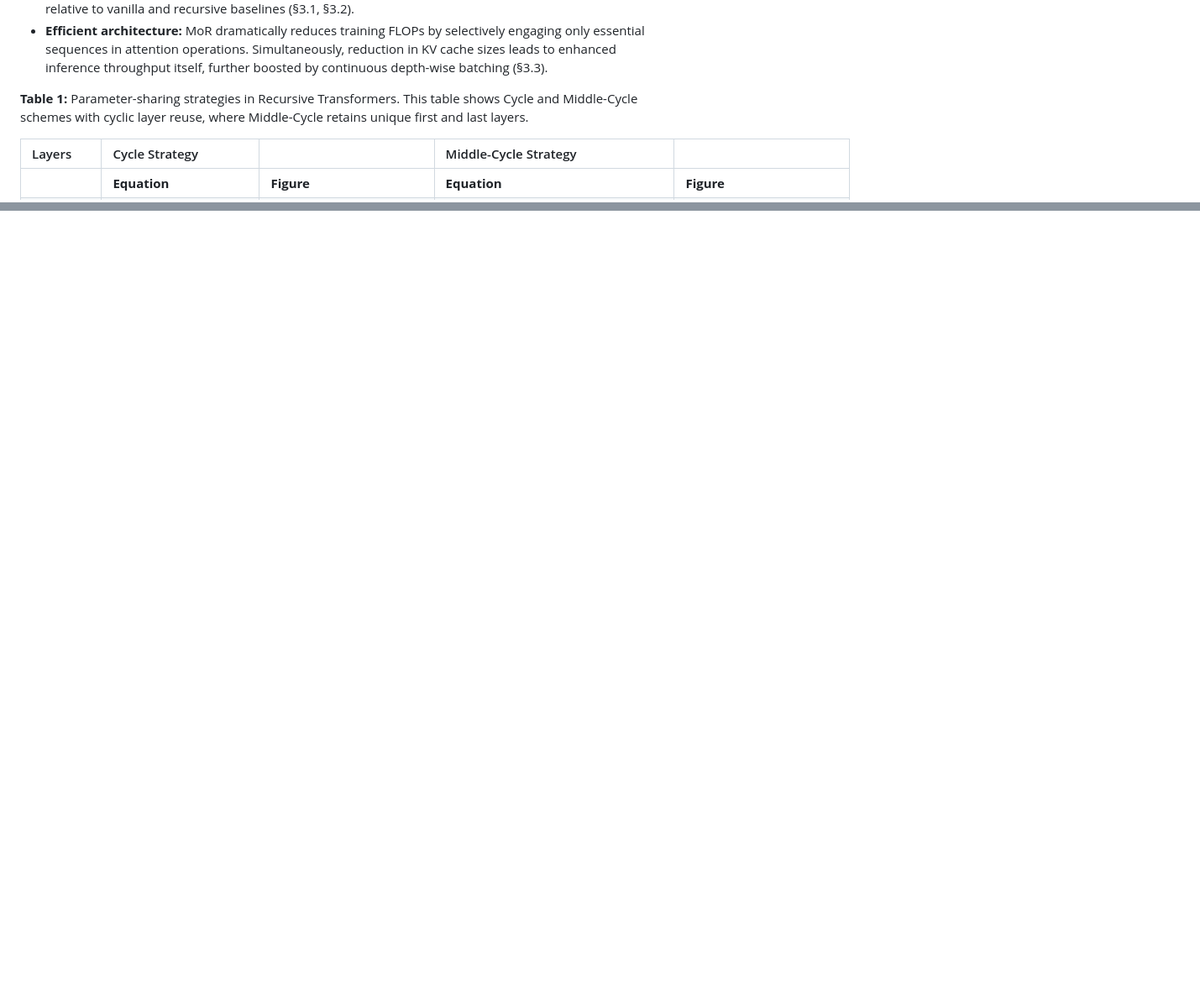
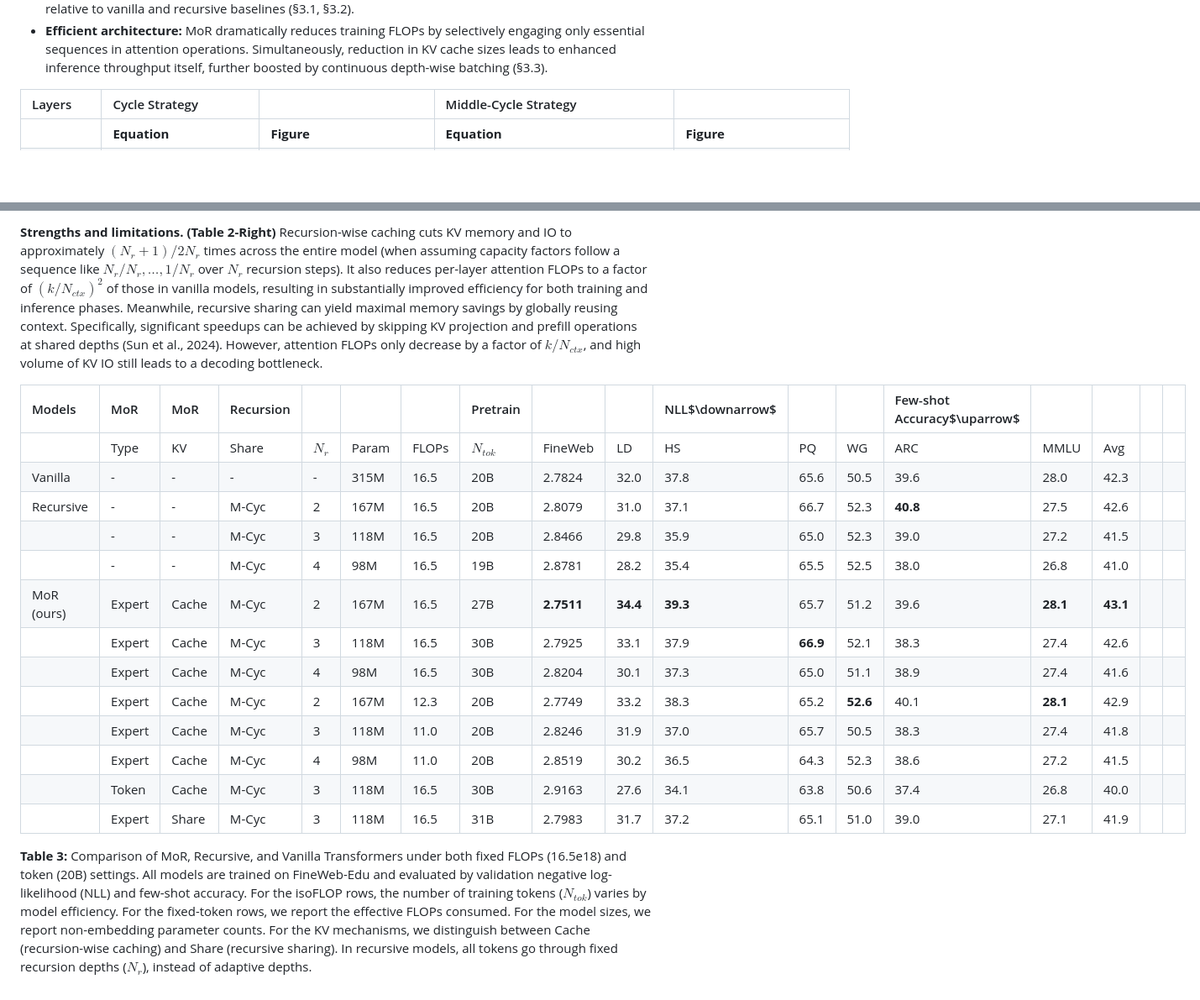
Before and after one commit to mokira3d48/MoR, a Markdown page: MoR_200~2507.10524.md, 2 parts joined by grey strips. Shown: that part at 84% size. Rendered like a GitHub page; blank space fills up the shorter version.

```diff
--- a/MoR_200~2507.10524.md
+++ b/MoR_200~2507.10524.md
@@ -75,8 +75,6 @@ to vanilla and recursive baselines (§3.1, §3.2).
 sequences in attention operations. Simultaneously, reduction in KV cache sizes leads to enhanced inference
 throughput itself, further boosted by continuous depth-wise batching (§3.3).
 
-**Table 1:** Parameter-sharing strategies in Recursive Transformers. This table shows Cycle and Middle-Cycle schemes with
-cyclic layer reuse, where Middle-Cycle retains unique first and last layers.
 
 | Layers | Cycle Strategy | | Middle-Cycle Strategy | |
 | :--- | :--- | :--- | :--- | :--- |
@@ -224,0 +243,21 @@ over $N_r$ recursion steps).
+**Strengths and limitations. (Table 2-Right)**
+Recursion-wise caching cuts KV memory and IO to approximately $(N_r + 1)/2N_r$ times across the entire model (when assuming capacity factors follow a sequence like $N_r/N_r, \dots, 1/N_r$ over $N_r$ recursion steps). It also reduces per-layer attention FLOPs to a factor of $(k/N_{ctx})^2$ of those in vanilla models, resulting in substantially improved efficiency for both training and inference phases. Meanwhile, recursive sharing can yield maximal memory savings by globally reusing context. Specifically, significant speedups can be achieved by skipping KV projection and prefill operations at shared depths (Sun et al., 2024). However, attention FLOPs only decrease by a factor of $k/N_{ctx}$, and high volume of KV IO still leads to a decoding bottleneck.
+
+
+| Models | MoR | MoR | Recursion | | | | Pretrain | | | NLL$\downarrow$ | | | Few-shot Accuracy$\uparrow$ | | | | |
+| :--- | :--- | :--- | :--- | :--- | :--- | :--- | :--- | :--- | :--- | :--- | :--- | :--- | :--- | :--- | :--- | :--- | :--- |
+| | Type | KV | Share | $N_r$ | Param | FLOPs | $N_{tok}$ | FineWeb | LD | HS | PQ | WG | ARC | MMLU | Avg |
+| Vanilla | - | - | - | - | 315M | 16.5 | 20B | 2.7824 | 32.0 | 37.8 | 65.6 | 50.5 | 39.6 | 28.0 | 42.3 |
+| Recursive | - | - | M-Cyc | 2 | 167M | 16.5 | 20B | 2.8079 | 31.0 | 37.1 | 66.7 | 52.3 | **40.8** | 27.5 | 42.6 |
+| | - | - | M-Cyc | 3 | 118M | 16.5 | 20B | 2.8466 | 29.8 | 35.9 | 65.0 | 52.3 | 39.0 | 27.2 | 41.5 |
+| | - | - | M-Cyc | 4 | 98M | 16.5 | 19B | 2.8781 | 28.2 | 35.4 | 65.5 | 52.5 | 38.0 | 26.8 | 41.0 |
+| MoR (ours) | Expert | Cache | M-Cyc | 2 | 167M | 16.5 | 27B | **2.7511** | **34.4** | **39.3** | 65.7 | 51.2 | 39.6 | **28.1** | **43.1** |
+| | Expert | Cache | M-Cyc | 3 | 118M | 16.5 | 30B | 2.7925 | 33.1 | 37.9 | **66.9** | 52.1 | 38.3 | 27.4 | 42.6 |
+| | Expert | Cache | M-Cyc | 4 | 98M | 16.5 | 30B | 2.8204 | 30.1 | 37.3 | 65.0 | 51.1 | 38.9 | 27.4 | 41.6 |
+| | Expert | Cache | M-Cyc | 2 | 167M | 12.3 | 20B | 2.7749 | 33.2 | 38.3 | 65.2 | **52.6** | 40.1 | **28.1** | 42.9 |
+| | Expert | Cache | M-Cyc | 3 | 118M | 11.0 | 20B | 2.8246 | 31.9 | 37.0 | 65.7 | 50.5 | 38.3 | 27.4 | 41.8 |
+| | Expert | Cache | M-Cyc | 4 | 98M | 11.0 | 20B | 2.8519 | 30.2 | 36.5 | 64.3 | 52.3 | 38.6 | 27.2 | 41.5 |
+| | Token | Cache | M-Cyc | 3 | 118M | 16.5 | 30B | 2.9163 | 27.6 | 34.1 | 63.8 | 50.6 | 37.4 | 26.8 | 40.0 |
+| | Expert | Share | M-Cyc | 3 | 118M | 16.5 | 31B | 2.7983 | 31.7 | 37.2 | 65.1 | 51.0 | 39.0 | 27.1 | 41.9 |
+
+**Table 3:** Comparison of MoR, Recursive, and Vanilla Transformers under both fixed FLOPs (16.5e18) and token (20B) settings. All models are trained on FineWeb-Edu and evaluated by validation negative log-likelihood (NLL) and few-shot accuracy. For the isoFLOP rows, the number of training tokens ($N_{tok}$) varies by model efficiency. For the fixed-token rows, we report the effective FLOPs consumed. For the model sizes, we report non-embedding parameter counts. For the KV mechanisms, we distinguish between Cache (recursion-wise caching) and Share (recursive sharing). In recursive models, all tokens go through fixed recursion depths ($N_r$), instead of adaptive depths.
```
Also changed, not shown: other parts of MoR_200~2507.10524.md (+26 -6 lines).
